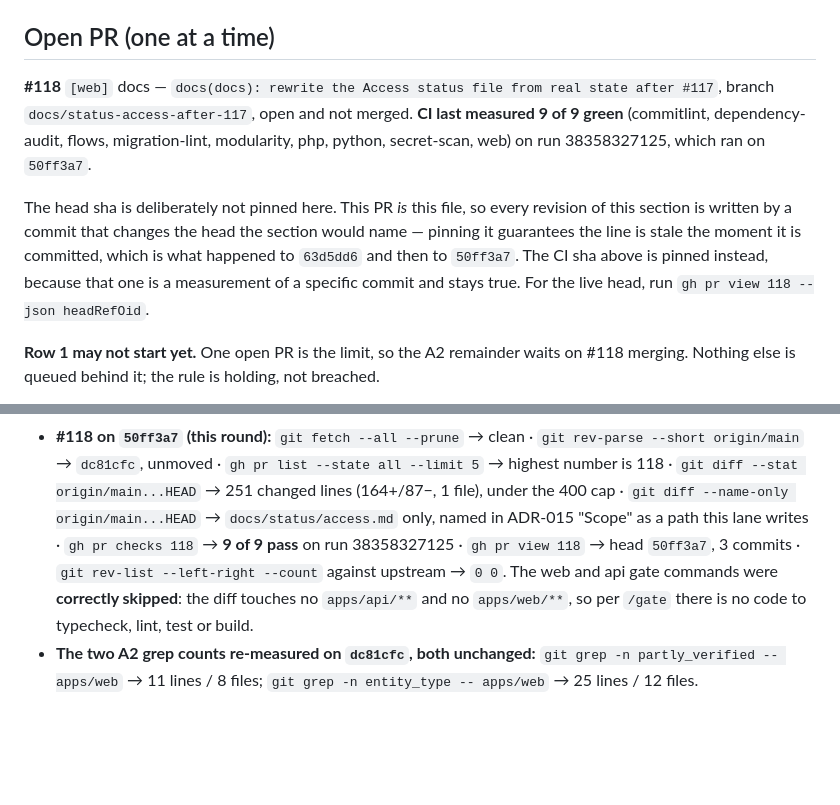
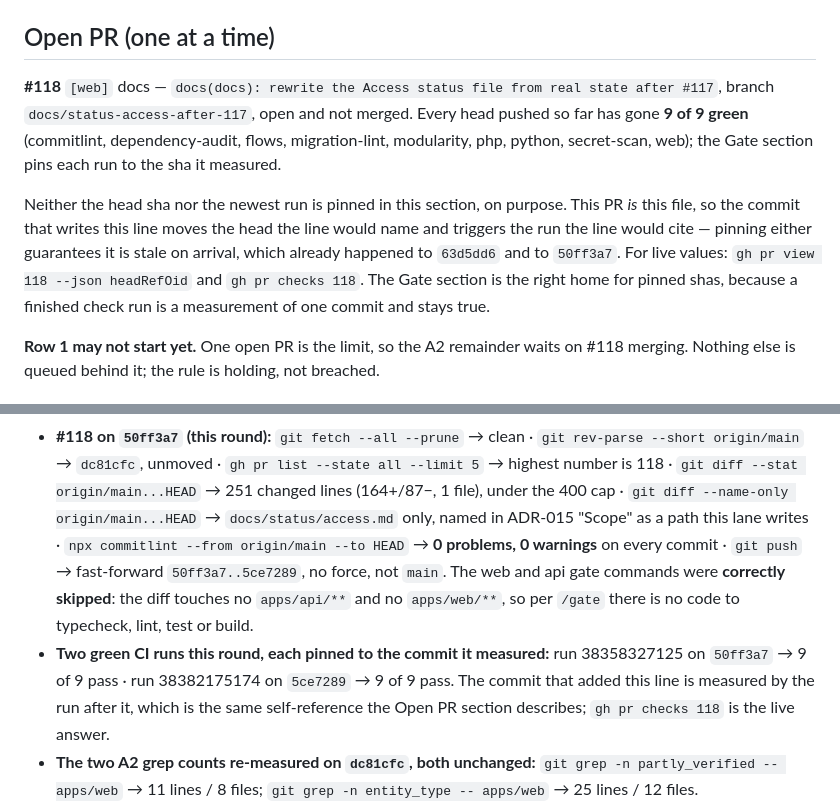
Before and after one commit to Navuuna-W/navuuna, a Markdown page: docs/status/access.md, 2 parts joined by grey strips. Rendered like a GitHub page; blank space fills up the shorter version.

Commit message:
docs(docs): pin CI runs in the Gate, not in the Open PR section
Pinning the newest check run beside the open PR has the same defect as
pinning the head: the commit that writes the line triggers the run the
line would cite, so it lags by one push every time.

The Open PR section now states the invariant that has actually held -
every pushed head went 9 of 9 green - and points at gh pr checks for the
live result. The Gate section keeps the pinned shas, one per run it
measured, which is what that section is for.

Refs: A-02, ADR-015

```diff
--- a/docs/status/access.md
+++ b/docs/status/access.md
@@ -10,15 +10,16 @@ Every row below carries an `[api]` or `[web]` tag; the commands take no argument
 ## Open PR (one at a time)
 
 **#118** `[web]` docs — `docs(docs): rewrite the Access status file from real state after #117`,
-branch `docs/status-access-after-117`, open and not merged. **CI last measured 9 of 9 green**
-(commitlint, dependency-audit, flows, migration-lint, modularity, php, python, secret-scan, web) on
-run 38358327125, which ran on `50ff3a7`.
+branch `docs/status-access-after-117`, open and not merged. Every head pushed so far has gone
+**9 of 9 green** (commitlint, dependency-audit, flows, migration-lint, modularity, php, python,
+secret-scan, web); the Gate section pins each run to the sha it measured.
 
-The head sha is deliberately not pinned here. This PR *is* this file, so every revision of this
-section is written by a commit that changes the head the section would name — pinning it guarantees
-the line is stale the moment it is committed, which is what happened to `63d5dd6` and then to
-`50ff3a7`. The CI sha above is pinned instead, because that one is a measurement of a specific
-commit and stays true. For the live head, run `gh pr view 118 --json headRefOid`.
+Neither the head sha nor the newest run is pinned in this section, on purpose. This PR *is* this
+file, so the commit that writes this line moves the head the line would name and triggers the run
+the line would cite — pinning either guarantees it is stale on arrival, which already happened to
+`63d5dd6` and to `50ff3a7`. For live values:
+`gh pr view 118 --json headRefOid` and `gh pr checks 118`. The Gate section is the right home for
+pinned shas, because a finished check run is a measurement of one commit and stays true.
 
 **Row 1 may not start yet.** One open PR is the limit, so the A2 remainder waits on #118 merging.
 Nothing else is queued behind it; the rule is holding, not breached.
@@ -270,11 +271,15 @@ Only commands that actually ran, with their real results.
   `git rev-parse --short origin/main` → `dc81cfc`, unmoved · `gh pr list --state all --limit 5`
   → highest number is 118 · `git diff --stat origin/main...HEAD` → 251 changed lines (164+/87−,
   1 file), under the 400 cap · `git diff --name-only origin/main...HEAD` → `docs/status/access.md`
-  only, named in ADR-015 "Scope" as a path this lane writes · `gh pr checks 118` → **9 of 9 pass**
-  on run 38358327125 · `gh pr view 118` → head `50ff3a7`, 3 commits ·
-  `git rev-list --left-right --count` against upstream → `0 0`. The web and api gate commands were
-  **correctly skipped**: the diff touches no `apps/api/**` and no `apps/web/**`, so per `/gate`
+  only, named in ADR-015 "Scope" as a path this lane writes ·
+  `npx commitlint --from origin/main --to HEAD` → **0 problems, 0 warnings** on every commit ·
+  `git push` → fast-forward `50ff3a7..5ce7289`, no force, not `main`. The web and api gate commands
+  were **correctly skipped**: the diff touches no `apps/api/**` and no `apps/web/**`, so per `/gate`
   there is no code to typecheck, lint, test or build.
+- **Two green CI runs this round, each pinned to the commit it measured:** run 38358327125 on
+  `50ff3a7` → 9 of 9 pass · run 38382175174 on `5ce7289` → 9 of 9 pass. The commit that added this
+  line is measured by the run after it, which is the same self-reference the Open PR section
+  describes; `gh pr checks 118` is the live answer.
 - **The two A2 grep counts re-measured on `dc81cfc`, both unchanged:**
   `git grep -n partly_verified -- apps/web` → 11 lines / 8 files;
   `git grep -n entity_type -- apps/web` → 25 lines / 12 files.
```
